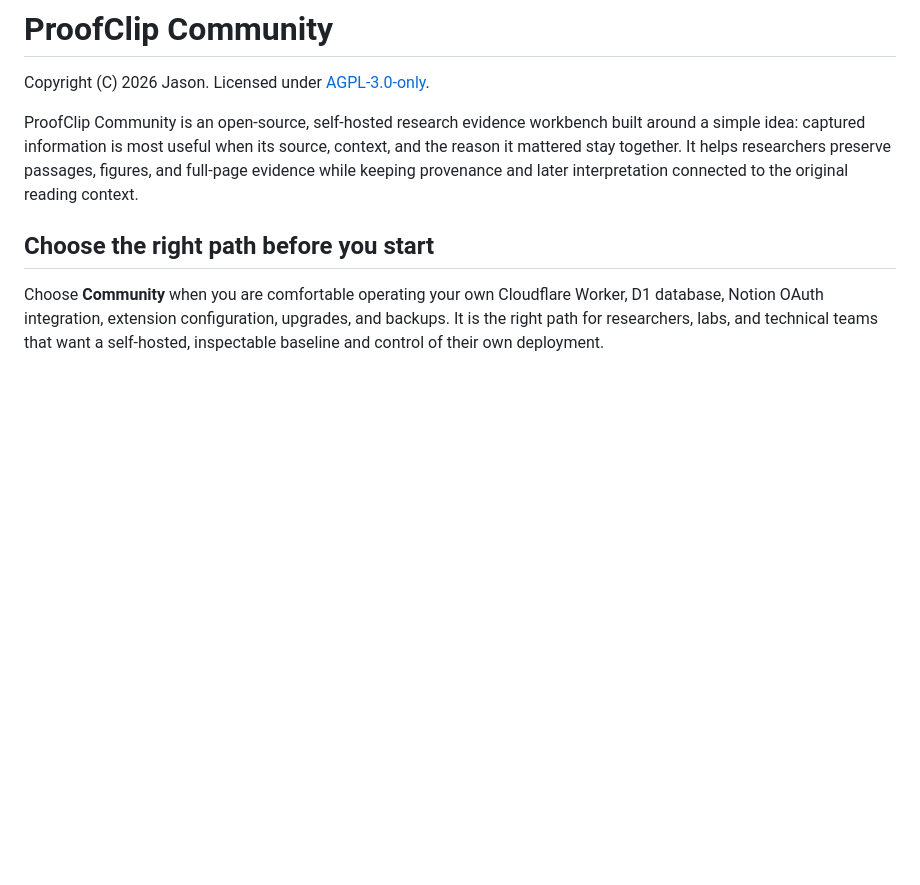
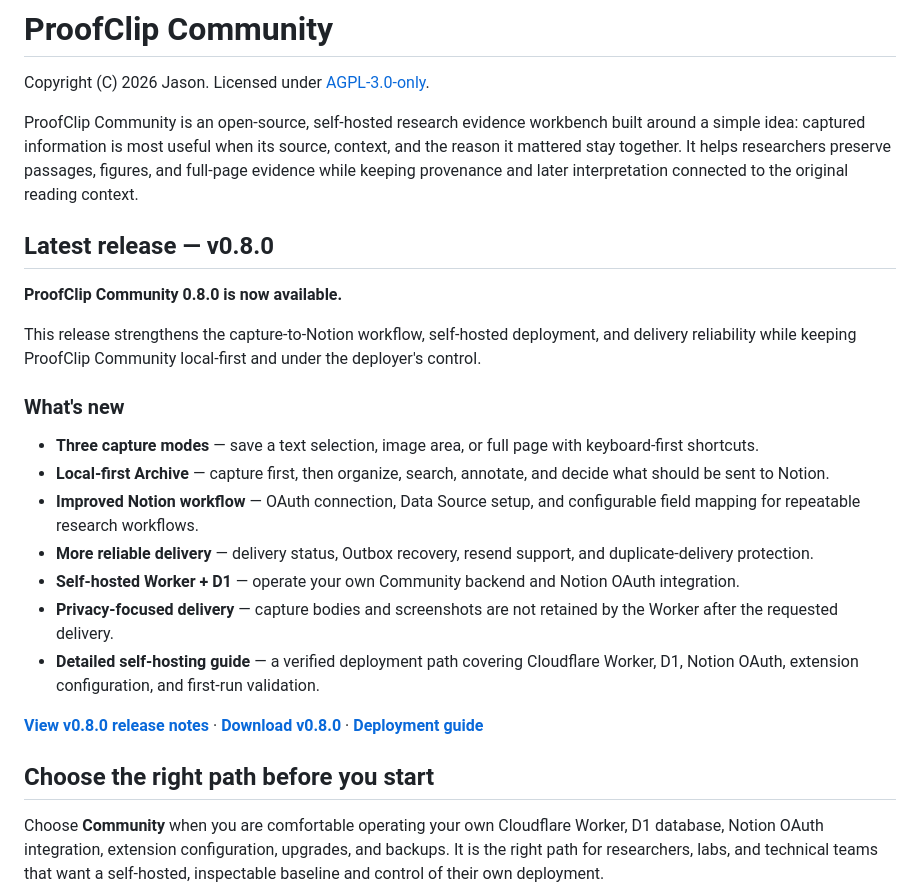
Before and after one commit to jasondeng1127/ProofClip-Community, a Markdown page: README.md, the part around the change. GitHub-like rendering; blank space fills up the shorter version.

Commit message:
Update README with v0.8.0 release information
Added details about the latest release v0.8.0, including new features and improvements.

```diff
--- a/README.md
+++ b/README.md
@@ -3,6 +3,24 @@
 Copyright (C) 2026 Jason. Licensed under [AGPL-3.0-only](LICENSE).
 
 ProofClip Community is an open-source, self-hosted research evidence workbench built around a simple idea: captured information is most useful when its source, context, and the reason it mattered stay together. It helps researchers preserve passages, figures, and full-page evidence while keeping provenance and later interpretation connected to the original reading context.
+
+## Latest release — v0.8.0
+
+**ProofClip Community 0.8.0 is now available.**
+
+This release strengthens the capture-to-Notion workflow, self-hosted deployment, and delivery reliability while keeping ProofClip Community local-first and under the deployer's control.
+
+### What's new
+
+- **Three capture modes** — save a text selection, image area, or full page with keyboard-first shortcuts.
+- **Local-first Archive** — capture first, then organize, search, annotate, and decide what should be sent to Notion.
+- **Improved Notion workflow** — OAuth connection, Data Source setup, and configurable field mapping for repeatable research workflows.
+- **More reliable delivery** — delivery status, Outbox recovery, resend support, and duplicate-delivery protection.
+- **Self-hosted Worker + D1** — operate your own Community backend and Notion OAuth integration.
+- **Privacy-focused delivery** — capture bodies and screenshots are not retained by the Worker after the requested delivery.
+- **Detailed self-hosting guide** — a verified deployment path covering Cloudflare Worker, D1, Notion OAuth, extension configuration, and first-run validation.
+
+**[View v0.8.0 release notes](https://github.com/jasondeng1127/ProofClip-Community/releases/tag/v0.8.0)** · **[Download v0.8.0](https://github.com/jasondeng1127/ProofClip-Community/releases/tag/v0.8.0)** · **[Deployment guide](deploy/README.md)**
 
 ## Choose the right path before you start
 
```
